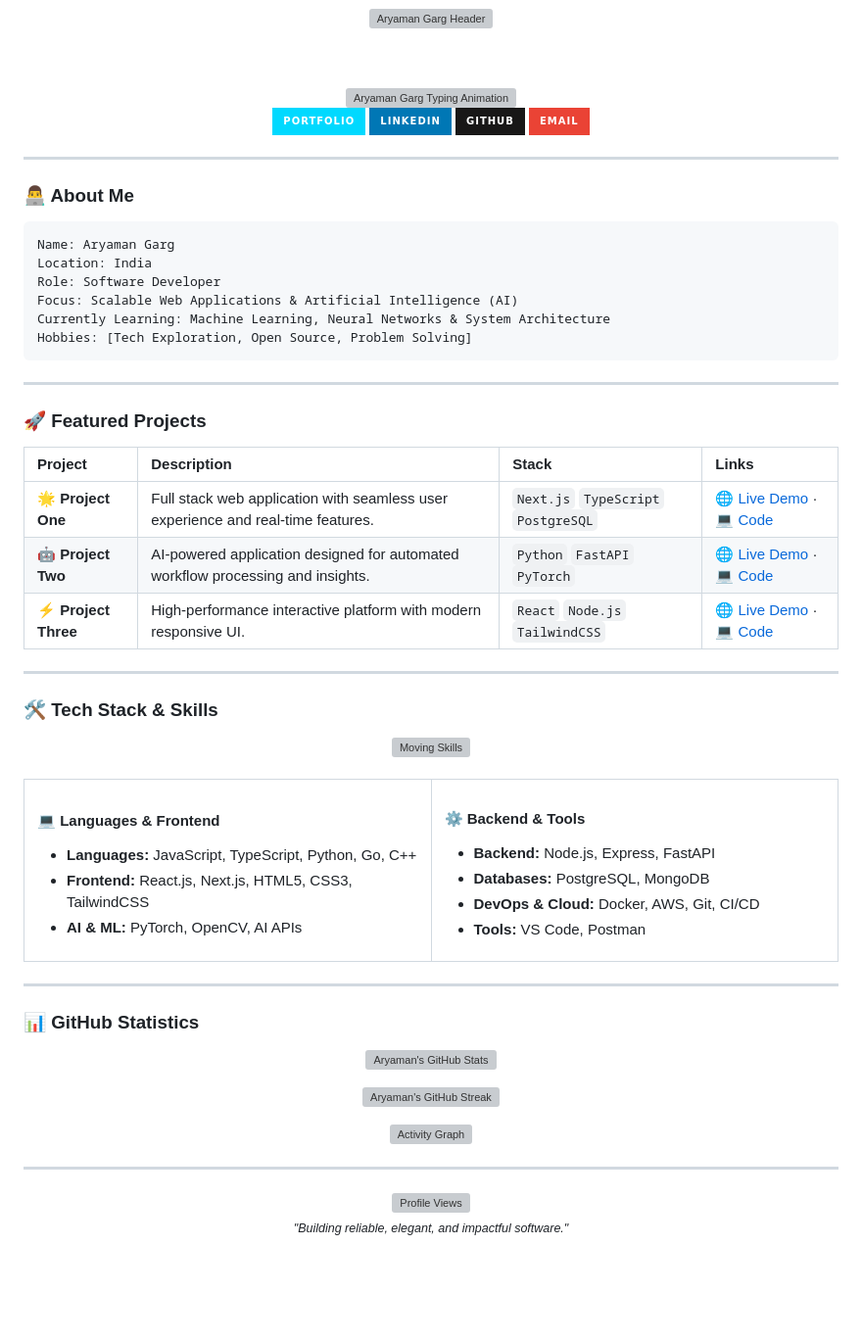
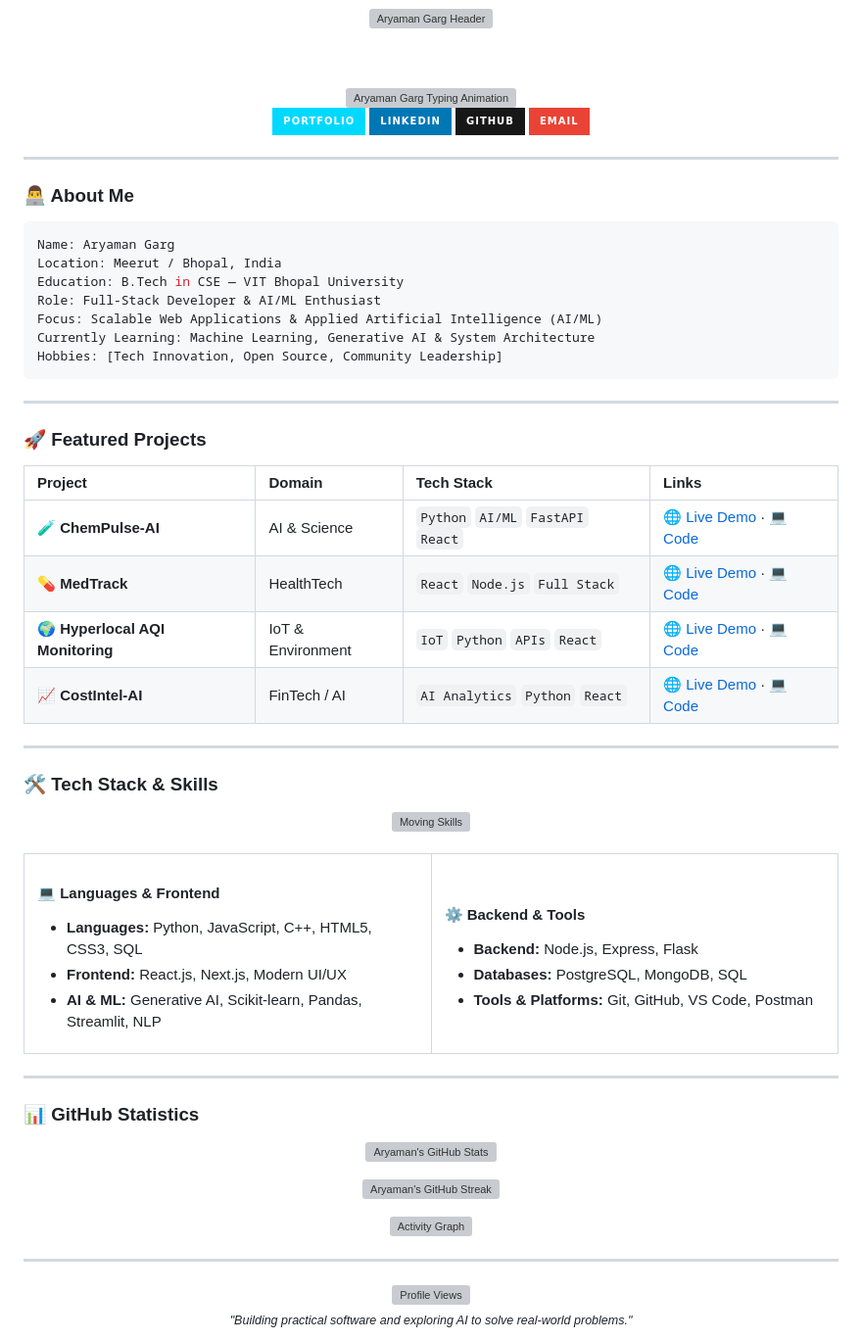
Before and after one commit to aryaman0406/aryaman0406, a Markdown page: README.md, the part around one of its changes. Shown at 98% size. Rendered like a GitHub page; badges without logos; blank space fills up the shorter version; grey boxes are pictures that could not be loaded.

Commit message:
feat: sync live projects, linkedin, and portfolio links from aryamangarg.vercel.app

````diff
--- a/README.md
+++ b/README.md
@@ -33,22 +33,24 @@
 
 ```yaml
 Name: Aryaman Garg
-Location: India
-Role: Software Developer
-Focus: Scalable Web Applications & Artificial Intelligence (AI)
-Currently Learning: Machine Learning, Neural Networks & System Architecture
-Hobbies: [Tech Exploration, Open Source, Problem Solving]
+Location: Meerut / Bhopal, India
+Education: B.Tech in CSE — VIT Bhopal University
+Role: Full-Stack Developer & AI/ML Enthusiast
+Focus: Scalable Web Applications & Applied Artificial Intelligence (AI/ML)
+Currently Learning: Machine Learning, Generative AI & System Architecture
+Hobbies: [Tech Innovation, Open Source, Community Leadership]
 ```
 
 ---
 
 ### 🚀 Featured Projects
 
-| Project | Description | Stack | Links |
+| Project | Domain | Tech Stack | Links |
 | :--- | :--- | :--- | :--- |
-| 🌟 **Project One** | Full stack web application with seamless user experience and real-time features. | `Next.js` `TypeScript` `PostgreSQL` | [🌐 Live Demo](https://YOUR_DEMO_URL) · [💻 Code](https://github.com/aryaman0406/YOUR_REPO) |
-| 🤖 **Project Two** | AI-powered application designed for automated workflow processing and insights. | `Python` `FastAPI` `PyTorch` | [🌐 Live Demo](https://YOUR_DEMO_URL) · [💻 Code](https://github.com/aryaman0406/YOUR_REPO) |
-| ⚡ **Project Three** | High-performance interactive platform with modern responsive UI. | `React` `Node.js` `TailwindCSS` | [🌐 Live Demo](https://YOUR_DEMO_URL) · [💻 Code](https://github.com/aryaman0406/YOUR_REPO) |
+| 🧪 **ChemPulse-AI** | AI & Science | `Python` `AI/ML` `FastAPI` `React` | [🌐 Live Demo](https://chempulse-ai-1.onrender.com) · [💻 Code](https://github.com/aryaman0406) |
+| 💊 **MedTrack** | HealthTech | `React` `Node.js` `Full Stack` | [🌐 Live Demo](https://medication-tracker-vb5g.onrender.com) · [💻 Code](https://github.com/aryaman0406) |
+| 🌍 **Hyperlocal AQI Monitoring** | IoT & Environment | `IoT` `Python` `APIs` `React` | [🌐 Live Demo](https://hyperlocal-air-quality-monitoring-system-3pfi.onrender.com/) · [💻 Code](https://github.com/aryaman0406) |
+| 📈 **CostIntel-AI** | FinTech / AI | `AI Analytics` `Python` `React` | [🌐 Live Demo](https://costintel-ai-frontend.onrender.com/login) · [💻 Code](https://github.com/aryaman0406) |
 
 ---
 
@@ -66,18 +68,17 @@ Hobbies: [Tech Exploration, Open Source, Problem Solving]
     <td width="50%" valign="top">
       <h4>💻 Languages & Frontend</h4>
       <ul>
-        <li><b>Languages:</b> JavaScript, TypeScript, Python, Go, C++</li>
-        <li><b>Frontend:</b> React.js, Next.js, HTML5, CSS3, TailwindCSS</li>
-        <li><b>AI & ML:</b> PyTorch, OpenCV, AI APIs</li>
+        <li><b>Languages:</b> Python, JavaScript, C++, HTML5, CSS3, SQL</li>
+        <li><b>Frontend:</b> React.js, Next.js, Modern UI/UX</li>
+        <li><b>AI & ML:</b> Generative AI, Scikit-learn, Pandas, Streamlit, NLP</li>
       </ul>
     </td>
     <td width="50%" valign="top">
       <h4>⚙️ Backend & Tools</h4>
       <ul>
-        <li><b>Backend:</b> Node.js, Express, FastAPI</li>
-        <li><b>Databases:</b> PostgreSQL, MongoDB</li>
-        <li><b>DevOps & Cloud:</b> Docker, AWS, Git, CI/CD</li>
-        <li><b>Tools:</b> VS Code, Postman</li>
+        <li><b>Backend:</b> Node.js, Express, Flask</li>
+        <li><b>Databases:</b> PostgreSQL, MongoDB, SQL</li>
+        <li><b>Tools & Platforms:</b> Git, GitHub, VS Code, Postman</li>
       </ul>
     </td>
   </tr>
@@ -104,5 +105,5 @@ Hobbies: [Tech Exploration, Open Source, Problem Solving]
 <div align="center">
   <img src="https://komarev.com/ghpvc/?username=aryaman0406&style=flat-square&color=00D9FF" alt="Profile Views" />
   <br/>
-  <sub><i>"Building reliable, elegant, and impactful software."</i></sub>
+  <sub><i>"Building practical software and exploring AI to solve real-world problems."</i></sub>
 </div>
````
Also changed, not shown: other parts of README.md (+4 -4 lines).
